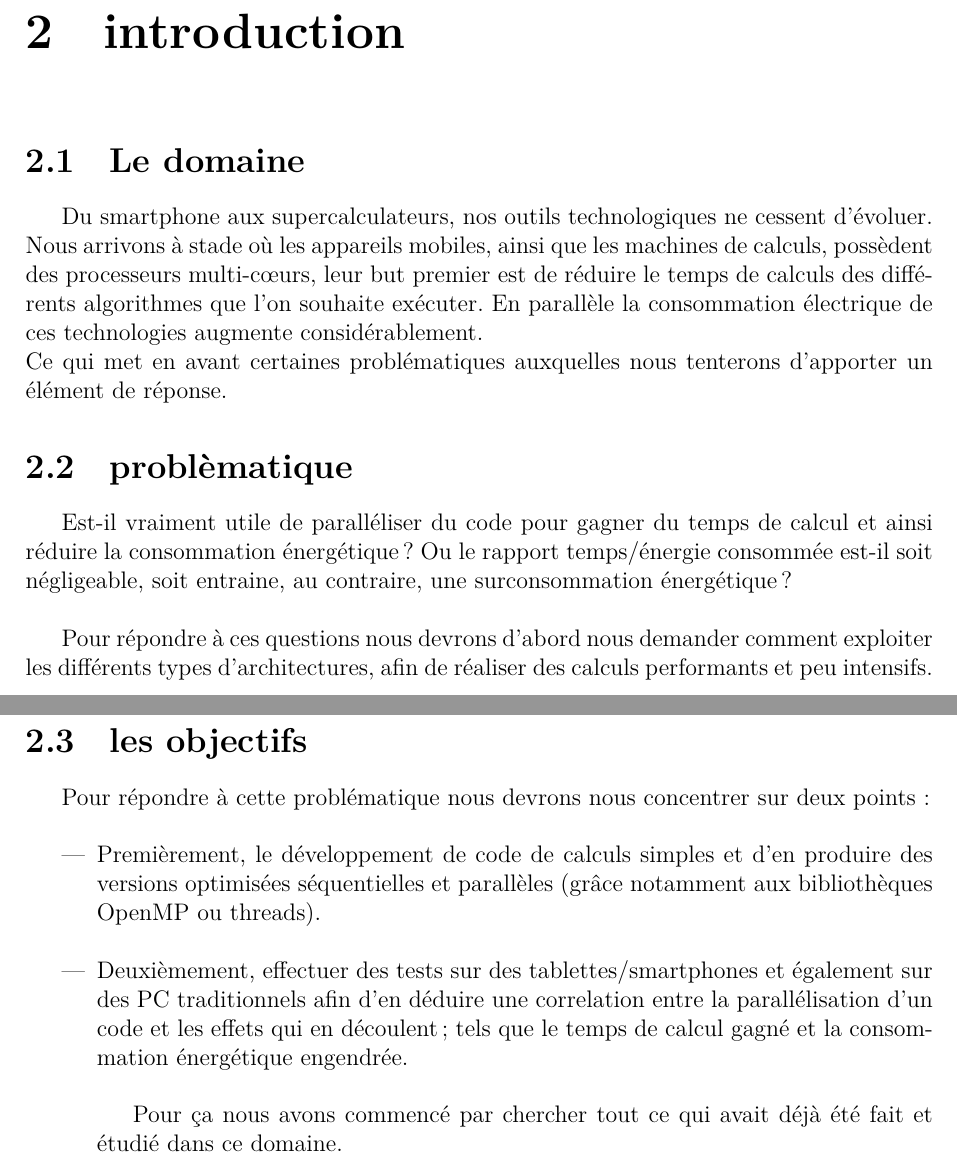
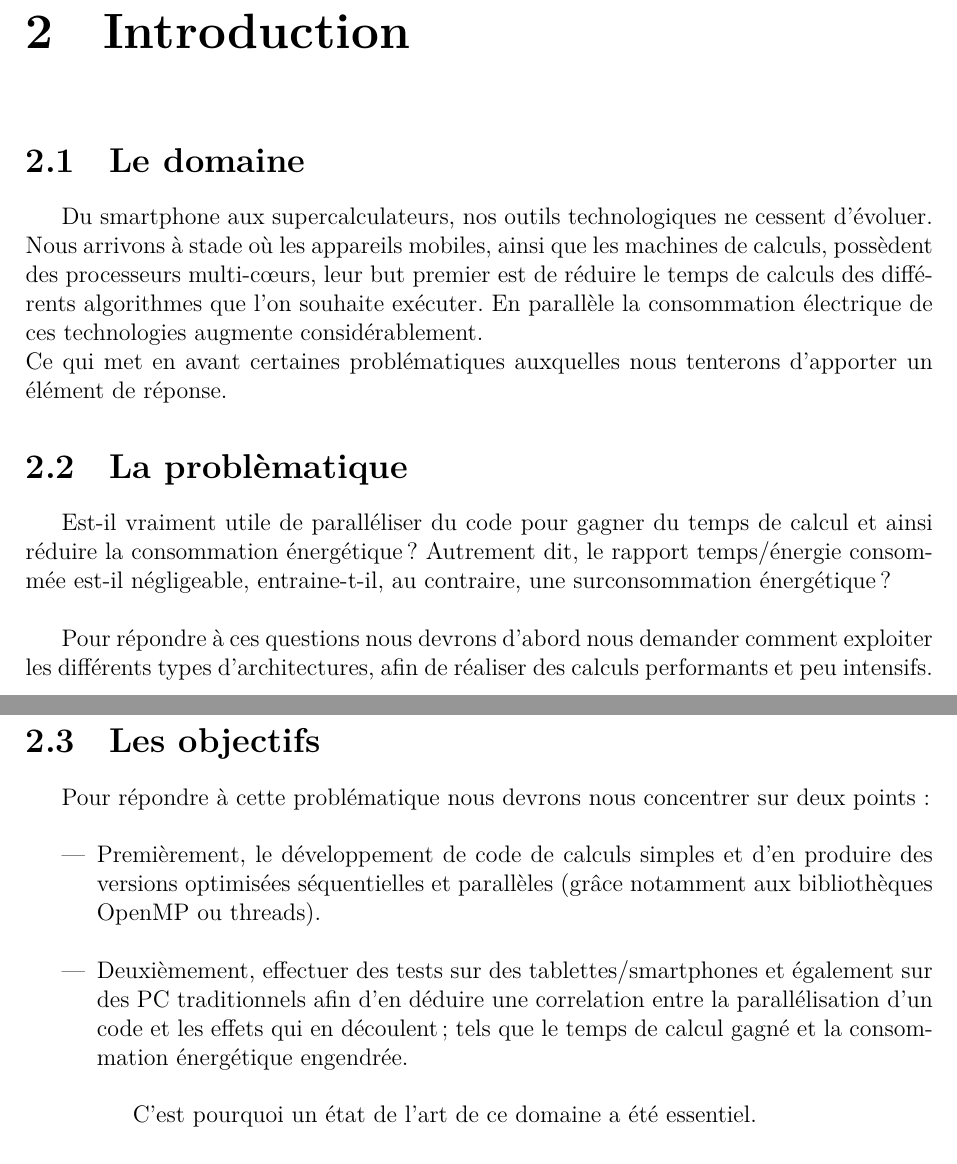
Before and after one commit to prometheus45/TER-2013-2014, a LaTeX document (Rapport-intermediaire/Rapport-TER.tex, which reads Rapport-intermediaire/intro.tex): two parts of pages 4 and 5 of 15, joined at a grey line, cut at the place of the change. Compiled offline with XeLaTeX.

Commit message:
mini fix sur introduction

```diff
--- a/Rapport-intermediaire/intro.tex
+++ b/Rapport-intermediaire/intro.tex
@@ -1,11 +1,11 @@
-\chapter{introduction}
+\chapter{Introduction}
 
 	\section{Le domaine}
 		Du smartphone aux supercalculateurs, nos outils technologiques ne cessent d'évoluer. Nous arrivons à stade où les appareils mobiles, ainsi que les machines de calculs, possèdent des processeurs multi-c\oe{}urs, leur but premier est de réduire le temps de calculs des différents algorithmes que l'on souhaite exécuter. En parallèle la consommation électrique de ces technologies augmente considérablement. \\
  		Ce qui met en avant certaines problématiques auxquelles nous tenterons d'apporter un élément de réponse.
 
-	\section{problèmatique}
-		Est-il vraiment utile de paralléliser du code pour gagner du temps de calcul et ainsi réduire la consommation énergétique ? Ou le rapport temps/énergie consommée est-il soit négligeable, soit entraine, au contraire, une surconsommation énergétique ? \\
+	\section{La problèmatique}
+		Est-il vraiment utile de paralléliser du code pour gagner du temps de calcul et ainsi réduire la consommation énergétique ? Autrement dit, le rapport temps/énergie consommée est-il négligeable, entraine-t-il, au contraire, une surconsommation énergétique ? \\
 
 		Pour répondre à ces questions nous devrons d'abord nous demander comment exploiter les différents types d'architectures, afin de réaliser des calculs performants et peu intensifs.\\
 
@@ -15,10 +15,10 @@
 
 		Pour finir, nous mettrons en relief les différentes corrélations que nous avons pu voir durant ce projet ; nous tenterons ainsi d'établir un modèle sur les coûts de la parallélisation et l'impact sur la consommation énergétique qui en découle.
 \newpage
-	\section{les objectifs}
+	\section{Les objectifs}
 	Pour répondre à cette problématique  nous devrons nous concentrer sur deux points : \\
 	\begin{itemize}
 	\item{ Premièrement, le développement de code de calculs simples et d'en produire des versions optimisées séquentielles et parallèles (grâce notamment aux bibliothèques OpenMP ou threads).\\}
 	\item{ Deuxièmement, effectuer des tests sur des tablettes/smartphones et également sur des PC traditionnels afin d'en déduire une correlation entre la parallélisation d'un code et les effets qui en découlent ; tels que le temps de calcul gagné et la consommation énergétique engendrée.\\}
 
-	Pour ça nous avons commencé par chercher tout ce qui avait déjà été fait et étudié dans ce domaine.
+	C'est pourquoi un état de l'art de ce domaine a été essentiel.
```
Also changed, not shown: Rapport-intermediaire/intro.tex (2 more changed lines).
